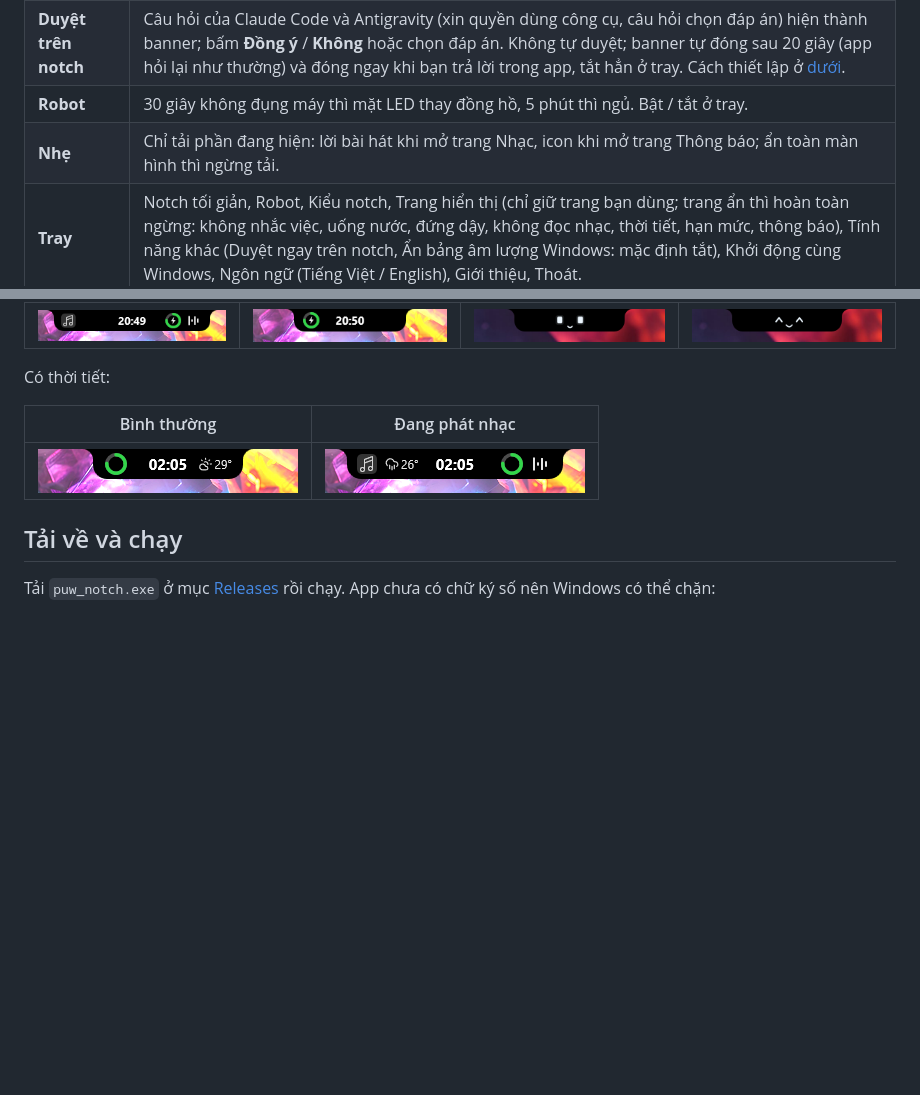
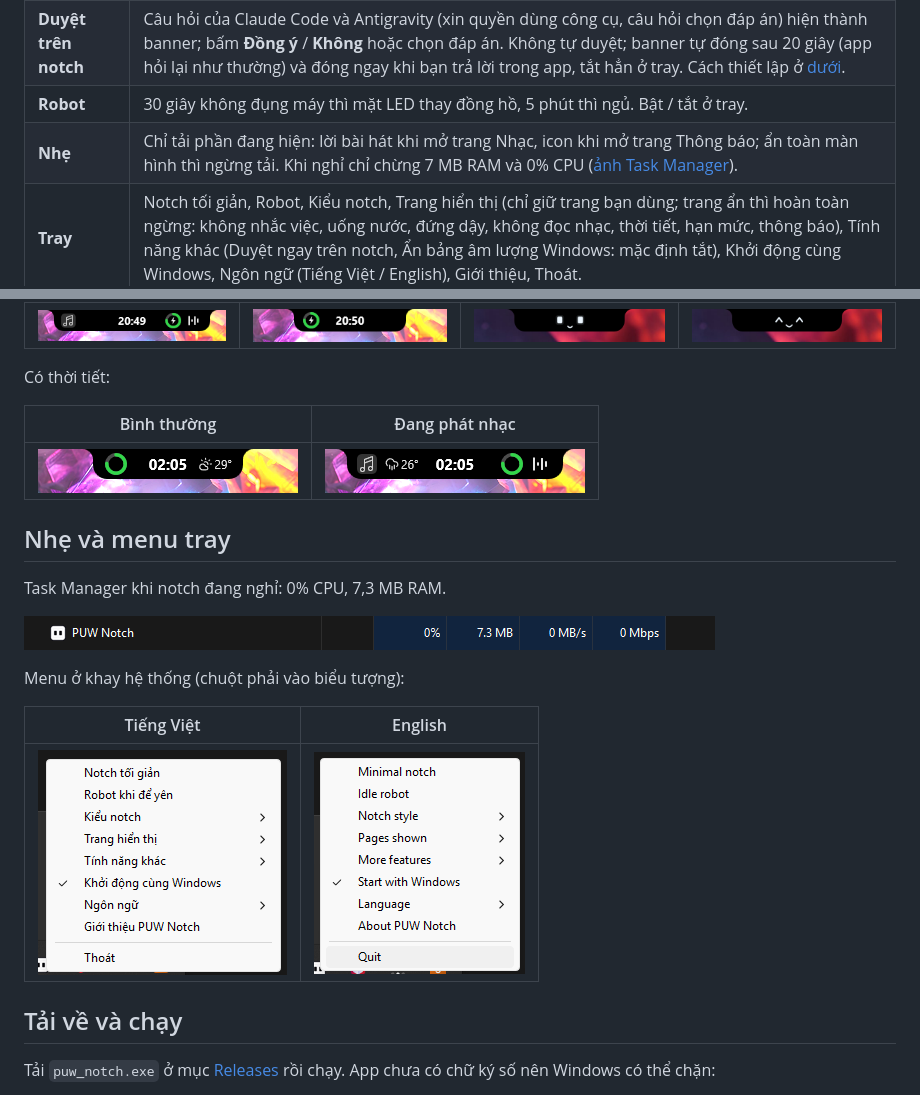
Before and after one commit to erikpuw/puw_notch, a Markdown page: README.md, 2 parts joined by grey strips. Drawn GitHub-style; pictures changed too: assets/screenshots/task-manager.png (added), assets/screenshots/tray-en.png (added), assets/screenshots/tray-vi.png (added); blank space fills up the shorter version.

Commit message:
docs: README pictures of Task Manager (about 7 MB, 0 % CPU) and the tray menu in both languages

```diff
--- a/README.md
+++ b/README.md
@@ -22,7 +22,7 @@
 | **Banner** | Thông báo Windows, âm lượng, độ sáng, mic, Caps/Num Lock, Wi-Fi, Bluetooth (kèm % pin thiết bị), mạng, pin, tiết kiệm pin, USB. Nút × tắt sớm; ảnh chụp màn hình có ảnh thu nhỏ, bấm để mở. |
 | **Duyệt trên notch** | Câu hỏi của Claude Code và Antigravity (xin quyền dùng công cụ, câu hỏi chọn đáp án) hiện thành banner; bấm **Đồng ý** / **Không** hoặc chọn đáp án. Không tự duyệt; banner tự đóng sau 20 giây (app hỏi lại như thường) và đóng ngay khi bạn trả lời trong app, tắt hẳn ở tray. Cách thiết lập ở [dưới](#thiết-lập-cho-claude-code-tuỳ-chọn). |
 | **Robot** | 30 giây không đụng máy thì mặt LED thay đồng hồ, 5 phút thì ngủ. Bật / tắt ở tray. |
-| **Nhẹ** | Chỉ tải phần đang hiện: lời bài hát khi mở trang Nhạc, icon khi mở trang Thông báo; ẩn toàn màn hình thì ngừng tải. |
+| **Nhẹ** | Chỉ tải phần đang hiện: lời bài hát khi mở trang Nhạc, icon khi mở trang Thông báo; ẩn toàn màn hình thì ngừng tải. Khi nghỉ chỉ chừng 7 MB RAM và 0% CPU ([ảnh Task Manager](#nhẹ-và-menu-tray)). |
 | **Tray** | Notch tối giản, Robot, Kiểu notch, Trang hiển thị (chỉ giữ trang bạn dùng; trang ẩn thì hoàn toàn ngừng: không nhắc việc, uống nước, đứng dậy, không đọc nhạc, thời tiết, hạn mức, thông báo), Tính năng khác (Duyệt ngay trên notch, Ẩn bảng âm lượng Windows: mặc định tắt), Khởi động cùng Windows, Ngôn ngữ (Tiếng Việt / English), Giới thiệu, Thoát. |
 
 **6 trang** (chuyển bằng ‹ ›):
@@ -88,6 +88,18 @@ Có thời tiết:
 |---|---|
 | ![](assets/screenshots/weather-pill.png) | ![](assets/screenshots/weather-pill-music.png) |
 
+## Nhẹ và menu tray
+
+Task Manager khi notch đang nghỉ: 0% CPU, 7,3 MB RAM.
+
+![Task Manager: PUW Notch 0% CPU, 7,3 MB RAM](assets/screenshots/task-manager.png)
+
+Menu ở khay hệ thống (chuột phải vào biểu tượng):
+
+| Tiếng Việt | English |
+|---|---|
+| ![](assets/screenshots/tray-vi.png) | ![](assets/screenshots/tray-en.png) |
+
 ## Tải về và chạy
 
 Tải `puw_notch.exe` ở mục [Releases](https://github.com/erikpuw/puw_notch/releases) rồi chạy. App chưa có chữ ký số nên Windows có thể chặn:
```
Also changed, not shown: README.en.md (+13 -1 lines).
